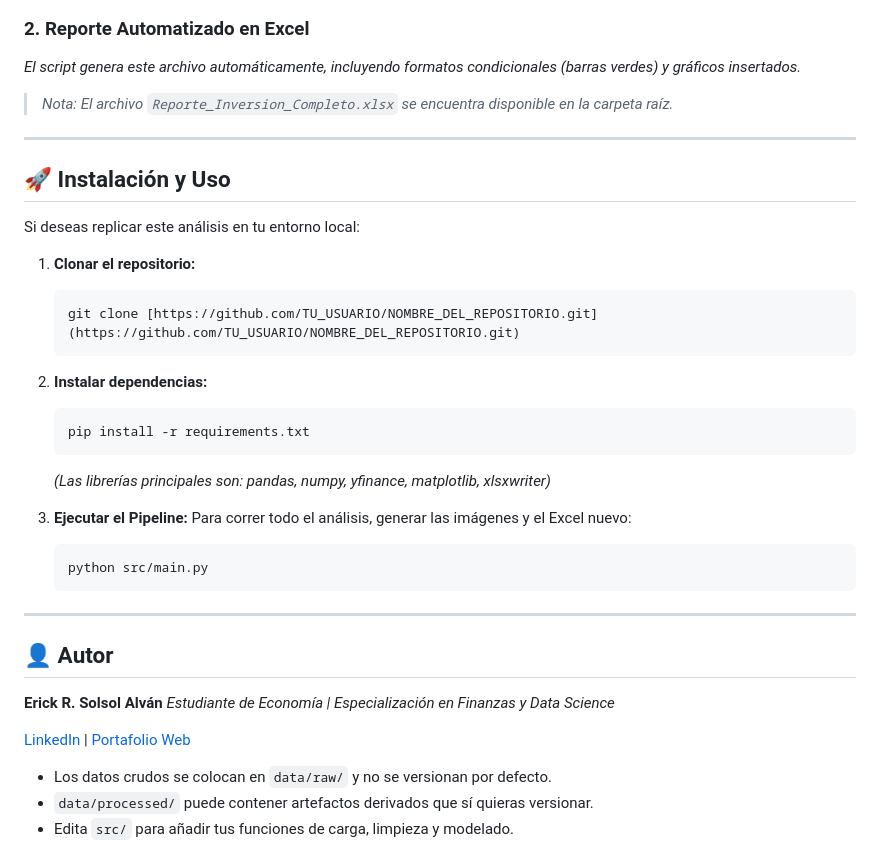
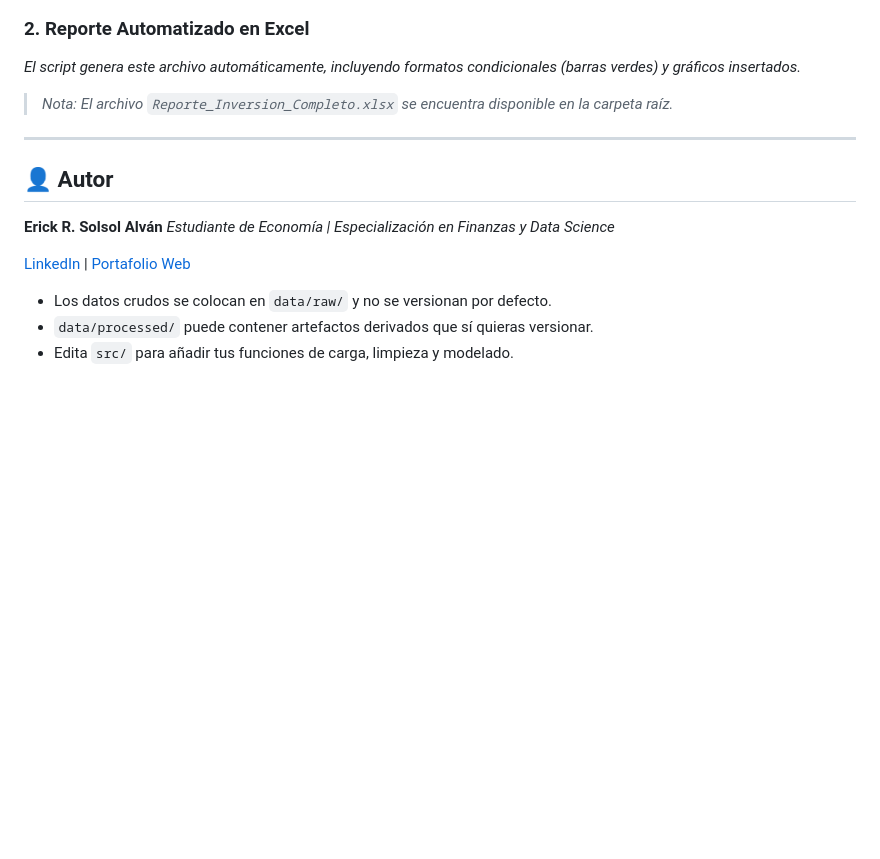
Before and after one commit to ErickEcon/Analisis_Portafolio_Inversion, a Markdown page: README.md, the part around one of its changes. Rendered like a GitHub page; blank space fills up the shorter version.

Commit message:
Revise installation steps and author information
Updated installation and usage instructions in README.

````diff
--- a/README.md
+++ b/README.md
@@ -59,29 +59,6 @@ El análisis se centra en un portafolio diversificado compuesto por:
 
 ---
 
-## 🚀 Instalación y Uso
-
-Si deseas replicar este análisis en tu entorno local:
-
-1.  **Clonar el repositorio:**
-    ```bash
-    git clone [https://github.com/TU_USUARIO/NOMBRE_DEL_REPOSITORIO.git](https://github.com/TU_USUARIO/NOMBRE_DEL_REPOSITORIO.git)
-    ```
-
-2.  **Instalar dependencias:**
-    ```bash
-    pip install -r requirements.txt
-    ```
-    *(Las librerías principales son: pandas, numpy, yfinance, matplotlib, xlsxwriter)*
-
-3.  **Ejecutar el Pipeline:**
-    Para correr todo el análisis, generar las imágenes y el Excel nuevo:
-    ```bash
-    python src/main.py
-    ```
-
----
-
 ## 👤 Autor
 
 **Erick R. Solsol Alván**
````
Also changed, not shown: other parts of README.md (+1 -1 lines).
